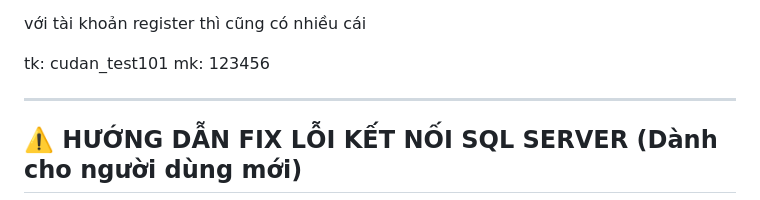
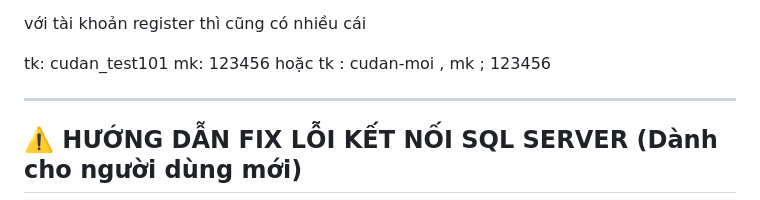
Before and after one commit to hleanhh7/quan-ly-chung-cu-nncnpm, a Markdown page: README.md, the part around the change. Rendered like a GitHub page.

```diff
--- a/README.md
+++ b/README.md
@@ -94,6 +94,7 @@ với tài khoản register thì cũng có nhiều cái
 
 tk: cudan_test101
 mk: 123456
+hoặc tk : cudan-moi , mk ; 123456
 
 
 ---
```
